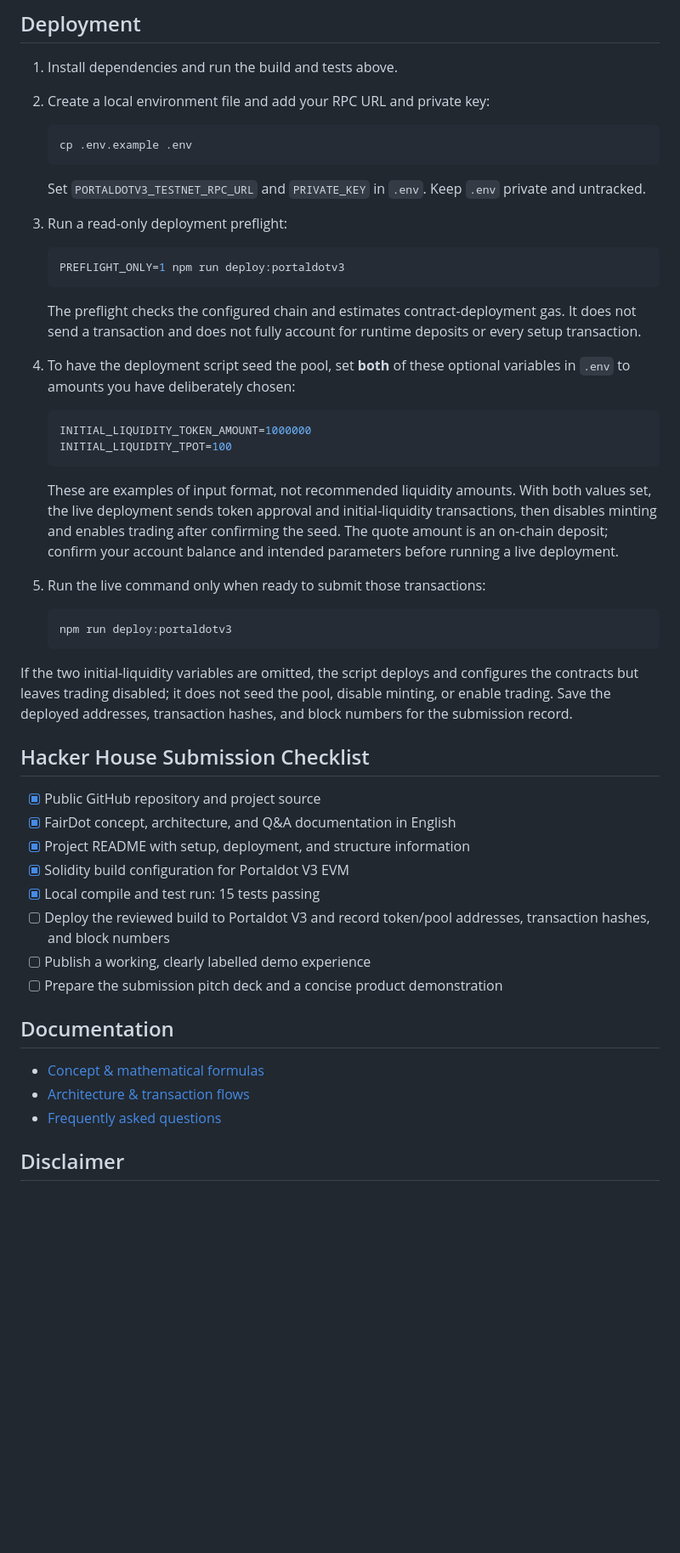
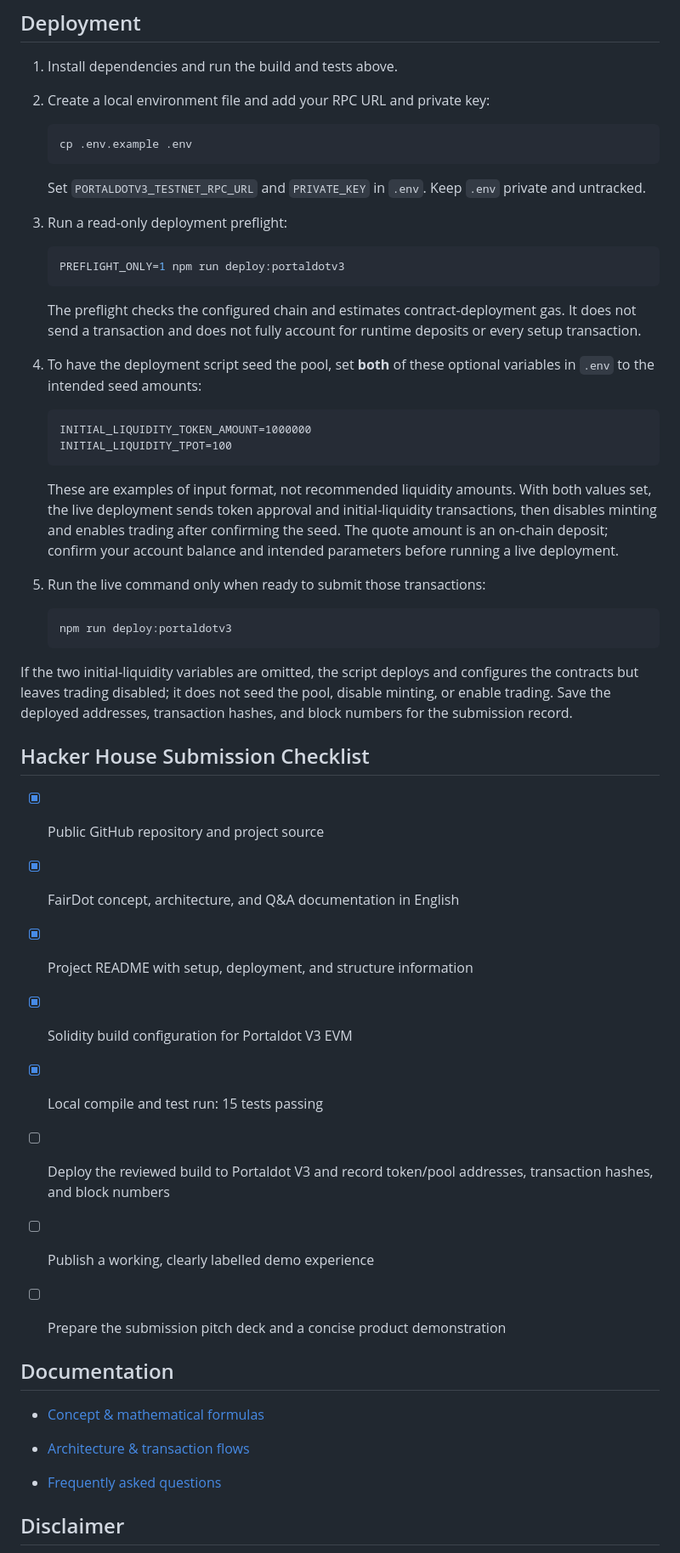
Before and after one commit to yukensimi/fairdot, a Markdown page: README.md, the part around one of its changes. Shown at 85% size. GitHub-like rendering; blank space fills up the shorter version.

````diff
--- a/README.md
+++ b/README.md
@@ -123,7 +131,8 @@ If you need to fund an EVM account, follow Portaldot’s current official instru
 ## Deployment
 
 1. Install dependencies and run the build and tests above.
-2. Create a local environment file and add your RPC URL and private key:
+
+1. Create a local environment file and add your RPC URL and private key:
 
    ```bash
    cp .env.example .env
@@ -131,7 +140,7 @@ If you need to fund an EVM account, follow Portaldot’s current official instru
 
    Set `PORTALDOTV3_TESTNET_RPC_URL` and `PRIVATE_KEY` in `.env`. Keep `.env` private and untracked.
 
-3. Run a read-only deployment preflight:
+1. Run a read-only deployment preflight:
 
    ```bash
    PREFLIGHT_ONLY=1 npm run deploy:portaldotv3
@@ -139,16 +148,16 @@ If you need to fund an EVM account, follow Portaldot’s current official instru
 
    The preflight checks the configured chain and estimates contract-deployment gas. It does not send a transaction and does not fully account for runtime deposits or every setup transaction.
 
-4. To have the deployment script seed the pool, set **both** of these optional variables in `.env` to amounts you have deliberately chosen:
+1. To have the deployment script seed the pool, set **both** of these optional variables in `.env` to the intended seed amounts:
 
-   ```env
+   ```
    INITIAL_LIQUIDITY_TOKEN_AMOUNT=1000000
    INITIAL_LIQUIDITY_TPOT=100
    ```
 
    These are examples of input format, not recommended liquidity amounts. With both values set, the live deployment sends token approval and initial-liquidity transactions, then disables minting and enables trading after confirming the seed. The quote amount is an on-chain deposit; confirm your account balance and intended parameters before running a live deployment.
 
-5. Run the live command only when ready to submit those transactions:
+1. Run the live command only when ready to submit those transactions:
 
    ```bash
    npm run deploy:portaldotv3
@@ -159,18 +168,27 @@ If the two initial-liquidity variables are omitted, the script deploys and confi
 ## Hacker House Submission Checklist
 
 - [x] Public GitHub repository and project source
+
 - [x] FairDot concept, architecture, and Q&A documentation in English
+
 - [x] Project README with setup, deployment, and structure information
+
 - [x] Solidity build configuration for Portaldot V3 EVM
+
 - [x] Local compile and test run: 15 tests passing
+
 - [ ] Deploy the reviewed build to Portaldot V3 and record token/pool addresses, transaction hashes, and block numbers
+
 - [ ] Publish a working, clearly labelled demo experience
+
 - [ ] Prepare the submission pitch deck and a concise product demonstration
 
 ## Documentation
 
 - [Concept & mathematical formulas](docs/CONCEPT.md)
+
 - [Architecture & transaction flows](docs/ARCHITECTURE.md)
+
 - [Frequently asked questions](docs/QNA.md)
 
 ## Disclaimer
````
Also changed, not shown: other parts of README.md (+12 -4 lines), docs/CONCEPT.md (+3 -3 lines), docs/QNA.md (+2 -2 lines).
